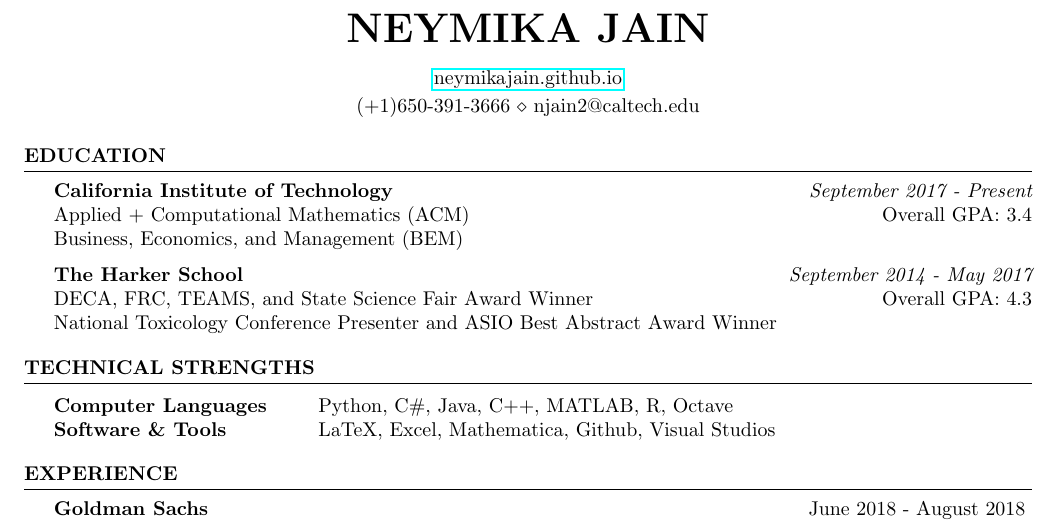
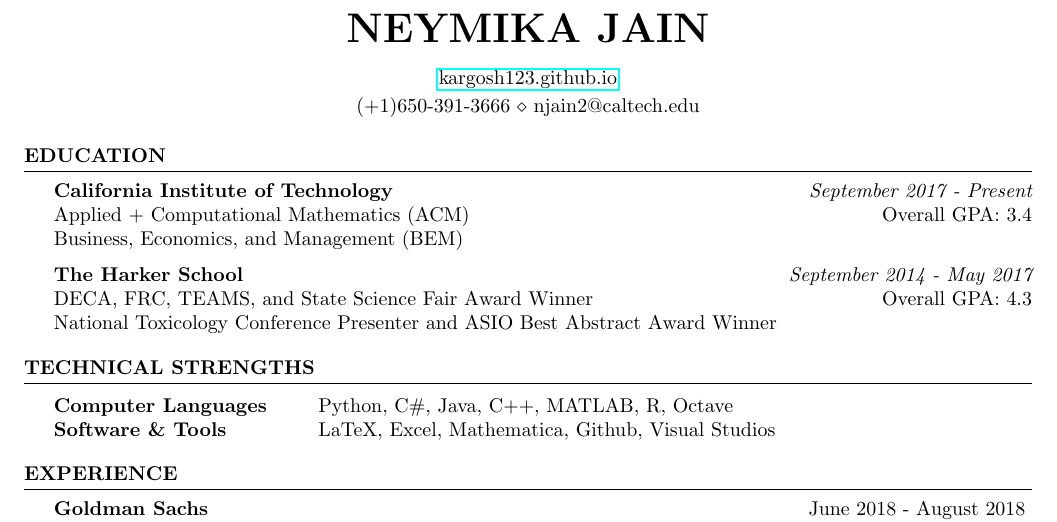
Before and after one commit to kargosh123/kargosh123.github.io, a LaTeX CV (cv_4.tex): part of the page, cut so that both start at the same text. Compiled offline with pdfLaTeX.

Commit message:
Website fix

```diff
--- a/cv_4.tex
+++ b/cv_4.tex
@@ -27,7 +27,7 @@
 \newcommand{\tab}[1]{\hspace{.2667\textwidth}\rlap{#1}}
 \newcommand{\itab}[1]{\hspace{0em}\rlap{#1}}
 \name{Neymika Jain} % Your name
-\address{\href{neymikajain.github.io}{neymikajain.github.io}}
+\address{\href{neymikajain.github.io}{kargosh123.github.io}}
 \address{(+1)650-391-3666 \\ njain2@caltech.edu} % Your phone number and email
 
 \begin{document}
```
Also changed, not shown: NeymikaJain1819.pdf, 5 other files.
